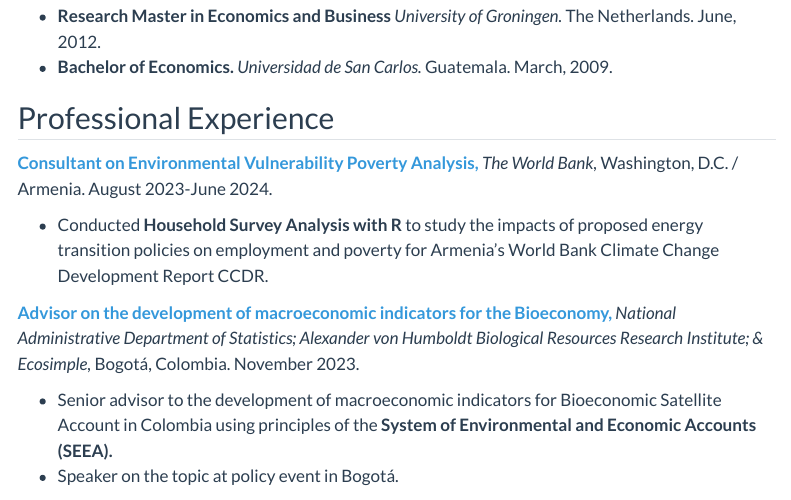
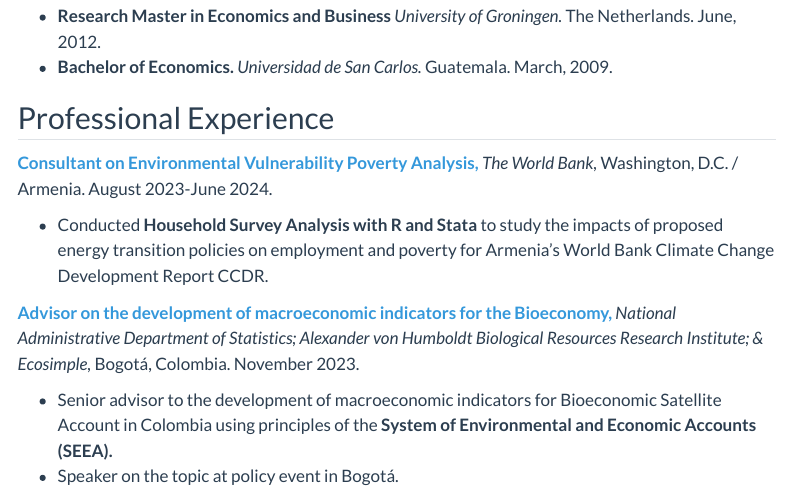
Before and after one commit to renatovargasweb/renatovargasweb.github.io, a Quarto document (about.qmd): the page in a window 1100 px wide, from 1500 px down. Rendered offline with R 4.5, knitr and Pandoc in place of Quarto, with nearby package versions; menus at the side of the page are left out.

Commit message:
Updated experience

```diff
--- a/about.qmd
+++ b/about.qmd
@@ -44,7 +44,7 @@
 
 <span class="text-info">**Consultant on Environmental Vulnerability Poverty Analysis,**</span> _The World Bank,_ Washington, D.C. / Armenia. August 2023-June 2024.
 
-- Conducted **Household Survey Analysis with R** to study the impacts of proposed energy transition policies on employment and poverty for Armenia's World Bank Climate Change Development Report CCDR.
+- Conducted **Household Survey Analysis with R and Stata** to study the impacts of proposed energy transition policies on employment and poverty for Armenia's World Bank Climate Change Development Report CCDR.
 
 <span class="text-info">**Advisor on the development of macroeconomic indicators for the Bioeconomy,**</span> _National Administrative Department of Statistics; Alexander von Humboldt Biological Resources Research Institute; & Ecosimple,_ Bogotá, Colombia. November 2023.
 
```
Also changed, not shown: docs/search.json, 2 other files.
